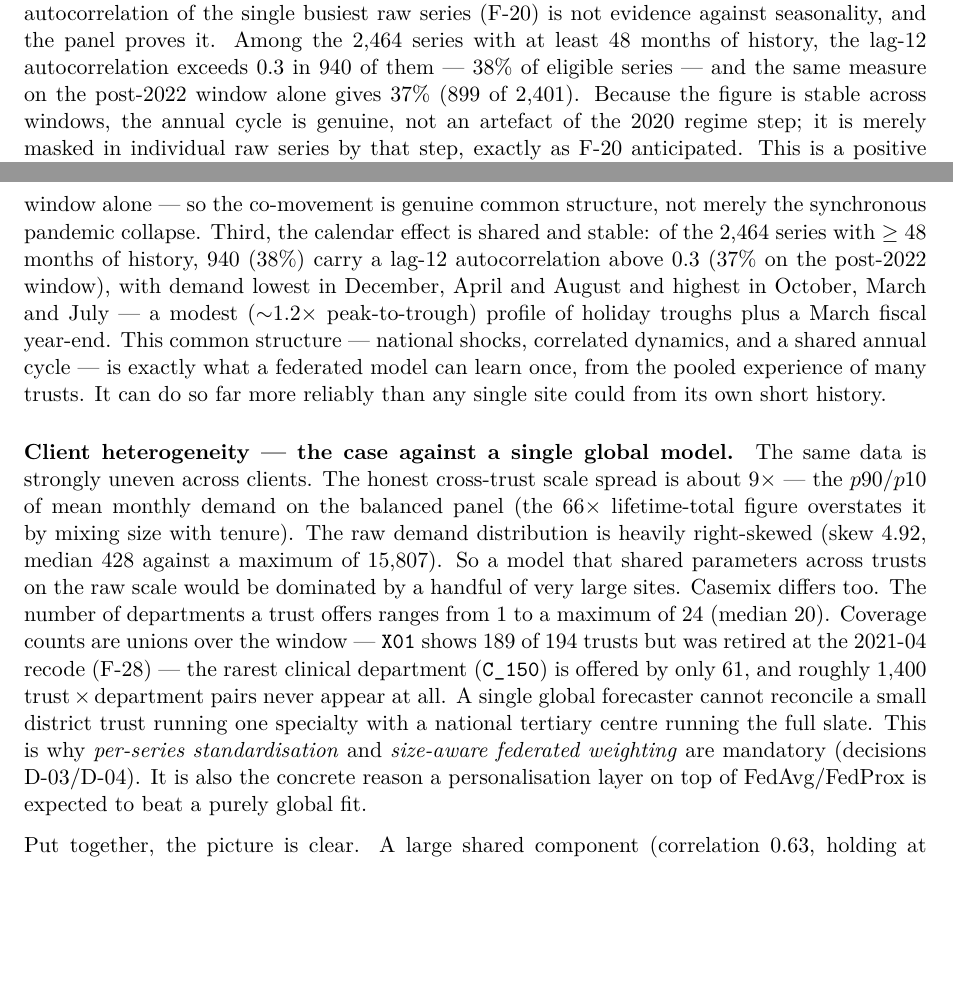
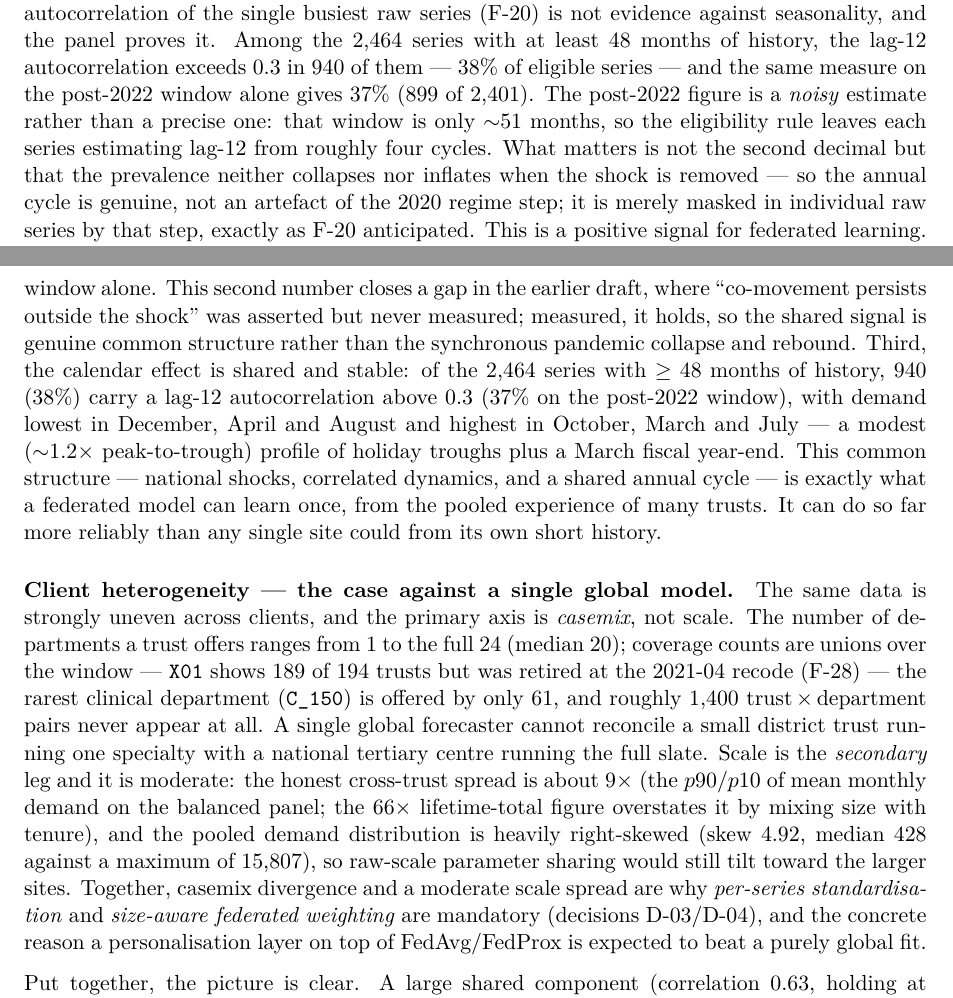
Before and after one commit to nileshsarkar-ai/fedOPD, a LaTeX paper (reports/eda_report.tex): two parts of pages 17 and 20 of 25, joined at a grey line, cut so that both start at the same text, the shorter picture padded with empty space. Compiled offline with pdfLaTeX.

Commit message:
FedOPD research commit — 2026-07-15 20:35:13

```diff
--- a/reports/eda_report.tex
+++ b/reports/eda_report.tex
@@ -465,7 +465,7 @@ Section~\ref{sec:temporal} looked inside one series. The federated design questi
 
 \begin{figure}[H]\centering\includegraphics[width=0.85\linewidth]{figures/06_month_of_year.png}\caption{Calendar-month seasonality of new-RTT demand, averaged over the complete years 2022--2025 (mean of monthly national totals, to avoid the month-count imbalance that biases a raw sum). Lowest months December, April, August; highest October, March, July; peak-to-trough only $\sim$$1.2\times$.}\label{fig:moy}\end{figure}
 
-\textbf{F-23 (the annual cycle is real at panel scale, reconciling F-20).} The near-zero lag-12 autocorrelation of the single busiest raw series (F-20) is not evidence against seasonality, and the panel proves it. Among the 2{,}464 series with at least 48 months of history, the lag-12 autocorrelation exceeds $0.3$ in 940 of them --- $38\%$ of eligible series --- and the same measure on the post-2022 window alone gives $37\%$ (899 of 2{,}401). Because the figure is stable across windows, the annual cycle is genuine, not an artefact of the 2020 regime step; it is merely masked in individual raw series by that step, exactly as F-20 anticipated. This is a positive signal for federated learning. Seasonality is a shared, transferable regularity, so a jointly trained model can capture it even for trusts whose own raw ACF is contaminated by the pandemic.
+\textbf{F-23 (the annual cycle is real at panel scale, reconciling F-20).} The near-zero lag-12 autocorrelation of the single busiest raw series (F-20) is not evidence against seasonality, and the panel proves it. Among the 2{,}464 series with at least 48 months of history, the lag-12 autocorrelation exceeds $0.3$ in 940 of them --- $38\%$ of eligible series --- and the same measure on the post-2022 window alone gives $37\%$ (899 of 2{,}401). The post-2022 figure is a \emph{noisy} estimate rather than a precise one: that window is only $\sim$51 months, so the eligibility rule leaves each series estimating lag-12 from roughly four cycles. What matters is not the second decimal but that the prevalence neither collapses nor inflates when the shock is removed --- so the annual cycle is genuine, not an artefact of the 2020 regime step; it is merely masked in individual raw series by that step, exactly as F-20 anticipated. This is a positive signal for federated learning. Seasonality is a shared, transferable regularity, so a jointly trained model can capture it even for trusts whose own raw ACF is contaminated by the pandemic.
 
 \textbf{F-24 (synchronous cross-trust co-movement).} For the largest department, \texttt{C\_130}, the 20 largest trusts move together. The median pairwise correlation of their monthly \emph{changes} is $0.63$ on the full window and $0.61$ on the post-2022 window alone (\Cref{fig:crosscorr}), so the co-movement \emph{persists outside} the COVID shock --- it is genuine shared structure, not just the synchronous collapse and rebound. Trusts respond to common national forces (funding, policy, the pandemic) rather than to purely local dynamics. Now combine that with two facts established earlier: an honest $\sim$$9\times$ spread in scale across balanced-panel trusts (F-16), and varying departmental case-mix. This is exactly the regime where \emph{personalised} federated learning is expected to dominate. The shared shocks give a common structure worth aggregating, which favours FedAvg/FedProx over isolated per-trust models. The scale and case-mix heterogeneity make a single global model insufficient, which favours per-client personalisation and size-aware weighting.
 
@@ -516,9 +516,9 @@ Total & 5{,}630 \\
 
 This analysis set out to answer one question. Not simply whether NHS RTT demand can be forecast, but whether its structure justifies a \emph{personalised federated} approach over two simpler baselines. The first baseline is a single global model that treats all trusts as interchangeable. The second is a fleet of isolated per-trust models, each ignoring its peers. The evidence gathered across Stages~2--7 points consistently to the middle option. The reason is that the data shows strong shared structure \emph{and} strong client-specific heterogeneity at the same time.
 
-\paragraph{Shared national structure --- the case for pooling.} Three independent measurements show that trusts do not move on their own. First, the pandemic shock hit everyone at once. The national Part\_3 aggregate fell from a 2018-04 baseline of 1,544,011 new periods to a 2020-04 trough of 474,295, about 31\% of baseline. This collapse-then-recovery shows up in every sample series rather than in a few outliers, and demand climbs back to 1,783,457 (about 116\% of baseline) by 2026-03. Second, trusts keep moving together even outside the shock. Across the twenty largest trusts in the busiest department (Ophthalmology, \texttt{C\_130}), the median pairwise correlation of monthly demand \emph{changes} is 0.63 on the full window and 0.61 on the post-2022 window alone --- so the co-movement is genuine common structure, not merely the synchronous pandemic collapse. Third, the calendar effect is shared and stable: of the 2{,}464 series with $\geq 48$ months of history, 940 (38\%) carry a lag-12 autocorrelation above 0.3 (37\% on the post-2022 window), with demand lowest in December, April and August and highest in October, March and July --- a modest ($\sim$$1.2\times$ peak-to-trough) profile of holiday troughs plus a March fiscal year-end. This common structure --- national shocks, correlated dynamics, and a shared annual cycle --- is exactly what a federated model can learn once, from the pooled experience of many trusts. It can do so far more reliably than any single site could from its own short history.
+\paragraph{Shared national structure --- the case for pooling.} Three independent measurements show that trusts do not move on their own. First, the pandemic shock hit everyone at once. The national Part\_3 aggregate fell from a 2018-04 baseline of 1,544,011 new periods to a 2020-04 trough of 474,295, about 31\% of baseline. This collapse-then-recovery shows up in every sample series rather than in a few outliers, and demand climbs back to 1,783,457 (about 116\% of baseline) by 2026-03. Second, trusts keep moving together even outside the shock. Across the twenty largest trusts in the busiest department (Ophthalmology, \texttt{C\_130}), the median pairwise correlation of monthly demand \emph{changes} is 0.63 on the full window and 0.61 on the post-2022 window alone. This second number closes a gap in the earlier draft, where ``co-movement persists outside the shock'' was asserted but never measured; measured, it holds, so the shared signal is genuine common structure rather than the synchronous pandemic collapse and rebound. Third, the calendar effect is shared and stable: of the 2{,}464 series with $\geq 48$ months of history, 940 (38\%) carry a lag-12 autocorrelation above 0.3 (37\% on the post-2022 window), with demand lowest in December, April and August and highest in October, March and July --- a modest ($\sim$$1.2\times$ peak-to-trough) profile of holiday troughs plus a March fiscal year-end. This common structure --- national shocks, correlated dynamics, and a shared annual cycle --- is exactly what a federated model can learn once, from the pooled experience of many trusts. It can do so far more reliably than any single site could from its own short history.
 
-\paragraph{Client heterogeneity --- the case against a single global model.} The same data is strongly uneven across clients. The honest cross-trust scale spread is about $9\times$ --- the $p90/p10$ of mean monthly demand on the balanced panel (the $66\times$ lifetime-total figure overstates it by mixing size with tenure). The raw demand distribution is heavily right-skewed (skew 4.92, median 428 against a maximum of 15{,}807). So a model that shared parameters across trusts on the raw scale would be dominated by a handful of very large sites. Casemix differs too. The number of departments a trust offers ranges from 1 to a maximum of 24 (median 20). Coverage counts are unions over the window --- \texttt{X01} shows 189 of 194 trusts but was retired at the 2021-04 recode (F-28) --- the rarest clinical department (\texttt{C\_150}) is offered by only 61, and roughly 1{,}400 trust\,$\times$\,department pairs never appear at all. A single global forecaster cannot reconcile a small district trust running one specialty with a national tertiary centre running the full slate. This is why \emph{per-series standardisation} and \emph{size-aware federated weighting} are mandatory (decisions D-03/D-04). It is also the concrete reason a personalisation layer on top of FedAvg/FedProx is expected to beat a purely global fit.
+\paragraph{Client heterogeneity --- the case against a single global model.} The same data is strongly uneven across clients, and the primary axis is \emph{casemix}, not scale. The number of departments a trust offers ranges from 1 to the full 24 (median 20); coverage counts are unions over the window --- \texttt{X01} shows 189 of 194 trusts but was retired at the 2021-04 recode (F-28) --- the rarest clinical department (\texttt{C\_150}) is offered by only 61, and roughly 1{,}400 trust\,$\times$\,department pairs never appear at all. A single global forecaster cannot reconcile a small district trust running one specialty with a national tertiary centre running the full slate. Scale is the \emph{secondary} leg and it is moderate: the honest cross-trust spread is about $9\times$ (the $p90/p10$ of mean monthly demand on the balanced panel; the $66\times$ lifetime-total figure overstates it by mixing size with tenure), and the pooled demand distribution is heavily right-skewed (skew 4.92, median 428 against a maximum of 15{,}807), so raw-scale parameter sharing would still tilt toward the larger sites. Together, casemix divergence and a moderate scale spread are why \emph{per-series standardisation} and \emph{size-aware federated weighting} are mandatory (decisions D-03/D-04), and the concrete reason a personalisation layer on top of FedAvg/FedProx is expected to beat a purely global fit.
 
 Put together, the picture is clear. A large shared component (correlation 0.63, holding at 0.61 post-2022; a synchronous COVID collapse; 38\% of series seasonal) sits alongside large client-specific differences ($\sim$$9\times$ scale, divergent casemix). This is the textbook regime in which personalised cross-silo federated learning should beat both a single global model and isolated local models --- all while a trust's raw records never leave the site. Simpler rules set the bar it must clear: a last-value baseline already forecasts the held-out year at a median 12.6\% sMAPE (F-27), so the federated model has to earn its complexity against that number, not against a strawman.
 
```
Also changed, not shown: reports/eda_report.tex (9 more changed lines), 1 other file.
